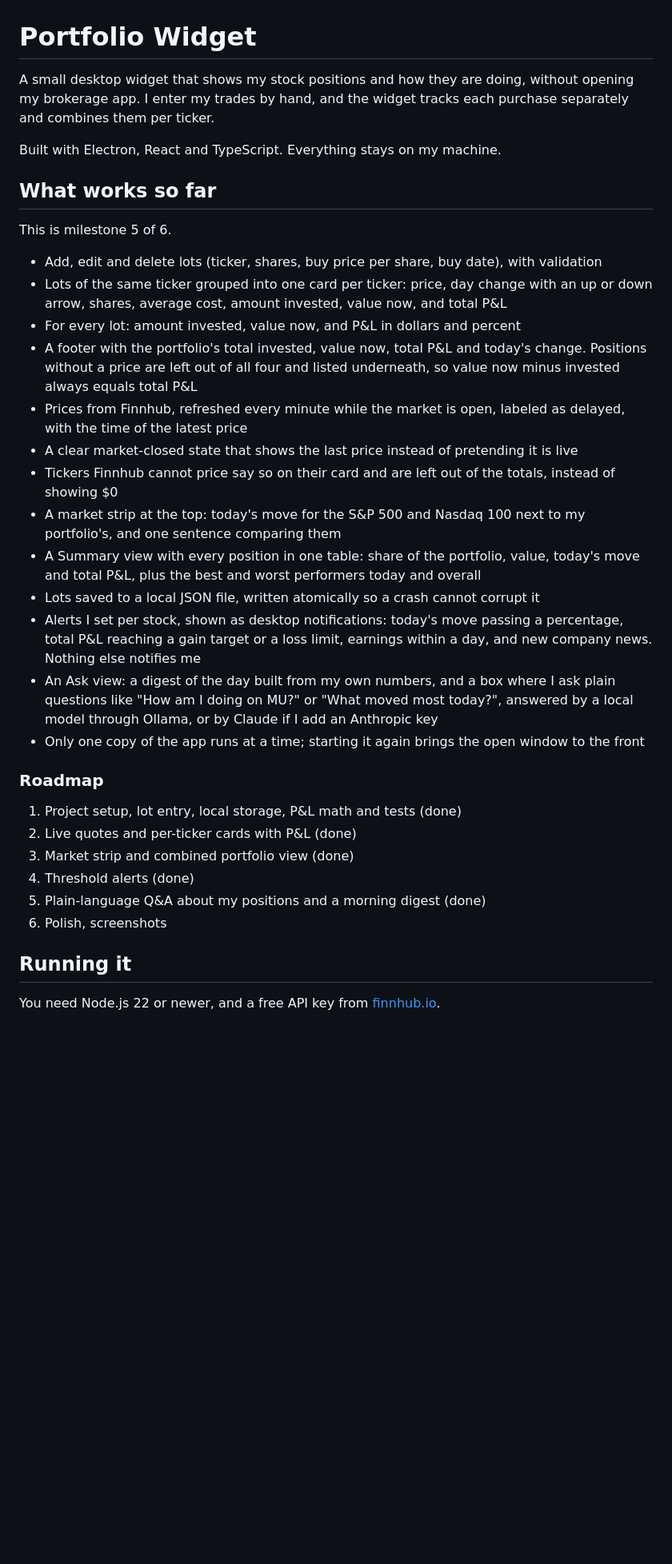
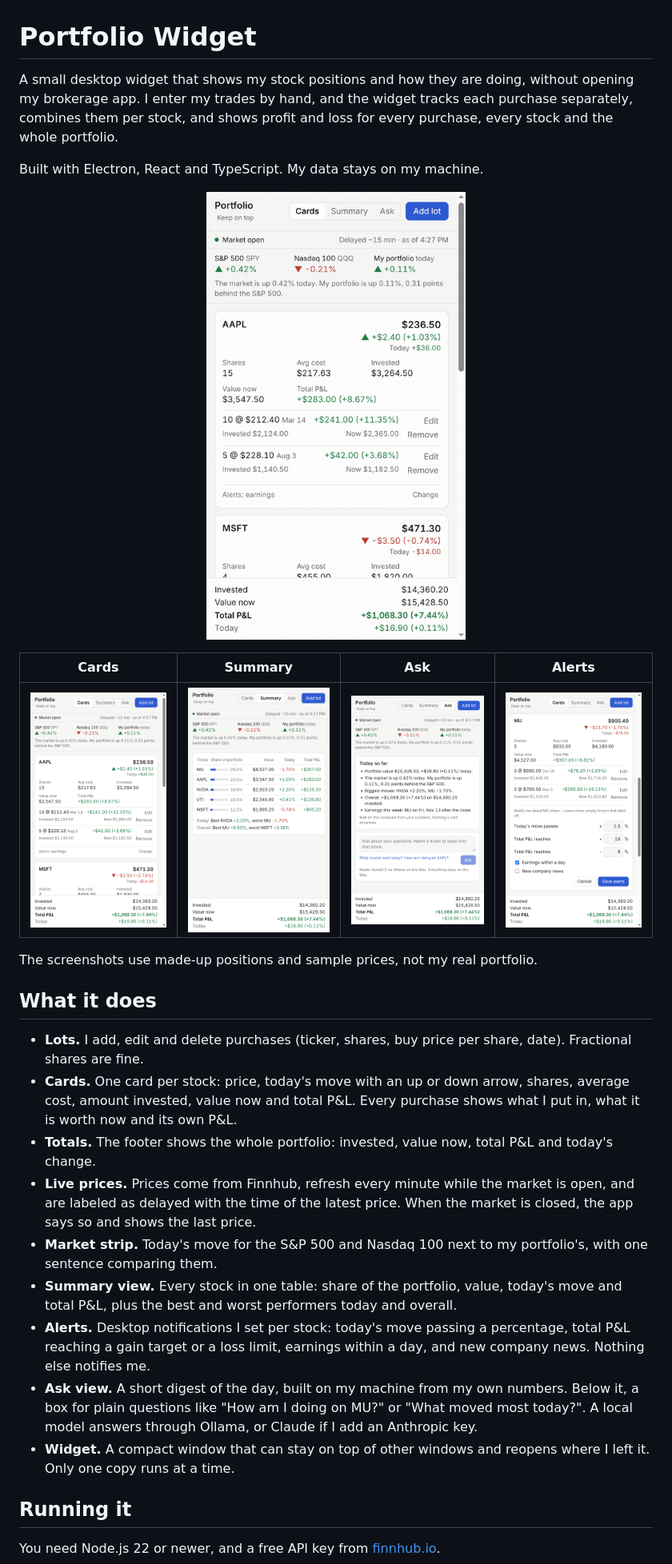
Before and after one commit to Dheerajpavuluri/portfolio-widget, a Markdown page: README.md, the part around one of its changes. Shown at 80% size. Drawn GitHub-style; pictures changed too: docs/alerts.png (added), docs/ask.png (added), docs/cards.png (added); blank space fills up the shorter version.

Commit message:
Finish the README with screenshots and a demo GIF
Screenshots use made-up positions and sample prices.

```diff
--- a/README.md
+++ b/README.md
@@ -1,35 +1,28 @@
 # Portfolio Widget
 
-A small desktop widget that shows my stock positions and how they are doing, without opening my brokerage app. I enter my trades by hand, and the widget tracks each purchase separately and combines them per ticker.
+A small desktop widget that shows my stock positions and how they are doing, without opening my brokerage app. I enter my trades by hand, and the widget tracks each purchase separately, combines them per stock, and shows profit and loss for every purchase, every stock and the whole portfolio.
 
-Built with Electron, React and TypeScript. Everything stays on my machine.
+Built with Electron, React and TypeScript. My data stays on my machine.
 
-## What works so far
+<p align="center"><img src="docs/demo.gif" width="440" alt="Scrolling through the position cards, then switching to the Summary and Ask views"></p>
 
-This is milestone 5 of 6.
+| Cards | Summary | Ask | Alerts |
+| --- | --- | --- | --- |
+| <img src="docs/cards.png" width="200" alt="Position cards with price, day change, lots and P&L"> | <img src="docs/summary.png" width="200" alt="All positions in one table with weights and best and worst performers"> | <img src="docs/ask.png" width="200" alt="Local digest of the day and the question box"> | <img src="docs/alerts.png" width="200" alt="Alert settings for one stock"> |
 
-- Add, edit and delete lots (ticker, shares, buy price per share, buy date), with validation
-- Lots of the same ticker grouped into one card per ticker: price, day change with an up or down arrow, shares, average cost, amount invested, value now, and total P&L
-- For every lot: amount invested, value now, and P&L in dollars and percent
-- A footer with the portfolio's total invested, value now, total P&L and today's change. Positions without a price are left out of all four and listed underneath, so value now minus invested always equals total P&L
-- Prices from Finnhub, refreshed every minute while the market is open, labeled as delayed, with the time of the latest price
-- A clear market-closed state that shows the last price instead of pretending it is live
-- Tickers Finnhub cannot price say so on their card and are left out of the totals, instead of showing $0
-- A market strip at the top: today's move for the S&P 500 and Nasdaq 100 next to my portfolio's, and one sentence comparing them
-- A Summary view with every position in one table: share of the portfolio, value, today's move and total P&L, plus the best and worst performers today and overall
-- Lots saved to a local JSON file, written atomically so a crash cannot corrupt it
-- Alerts I set per stock, shown as desktop notifications: today's move passing a percentage, total P&L reaching a gain target or a loss limit, earnings within a day, and new company news. Nothing else notifies me
-- An Ask view: a digest of the day built from my own numbers, and a box where I ask plain questions like "How am I doing on MU?" or "What moved most today?", answered by a local model through Ollama, or by Claude if I add an Anthropic key
-- Only one copy of the app runs at a time; starting it again brings the open window to the front
+The screenshots use made-up positions and sample prices, not my real portfolio.
 
-### Roadmap
+## What it does
 
-1. Project setup, lot entry, local storage, P&L math and tests (done)
-2. Live quotes and per-ticker cards with P&L (done)
-3. Market strip and combined portfolio view (done)
-4. Threshold alerts (done)
-5. Plain-language Q&A about my positions and a morning digest (done)
-6. Polish, screenshots
+- **Lots.** I add, edit and delete purchases (ticker, shares, buy price per share, date). Fractional shares are fine.
+- **Cards.** One card per stock: price, today's move with an up or down arrow, shares, average cost, amount invested, value now and total P&L. Every purchase shows what I put in, what it is worth now and its own P&L.
+- **Totals.** The footer shows the whole portfolio: invested, value now, total P&L and today's change.
+- **Live prices.** Prices come from Finnhub, refresh every minute while the market is open, and are labeled as delayed with the time of the latest price. When the market is closed, the app says so and shows the last price.
+- **Market strip.** Today's move for the S&P 500 and Nasdaq 100 next to my portfolio's, with one sentence comparing them.
+- **Summary view.** Every stock in one table: share of the portfolio, value, today's move and total P&L, plus the best and worst performers today and overall.
+- **Alerts.** Desktop notifications I set per stock: today's move passing a percentage, total P&L reaching a gain target or a loss limit, earnings within a day, and new company news. Nothing else notifies me.
+- **Ask view.** A short digest of the day, built on my machine from my own numbers. Below it, a box for plain questions like "How am I doing on MU?" or "What moved most today?". A local model answers through Ollama, or Claude if I add an Anthropic key.
+- **Widget.** A compact window that can stay on top of other windows and reopens where I left it. Only one copy runs at a time.
 
 ## Running it
 
```
Also changed, not shown: other parts of README.md (+42 -5 lines).
